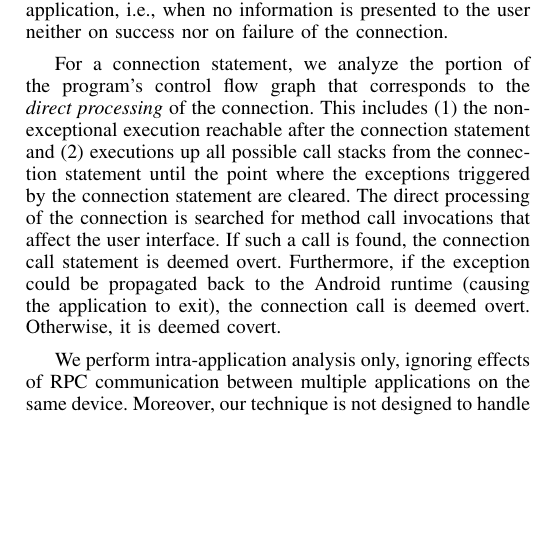
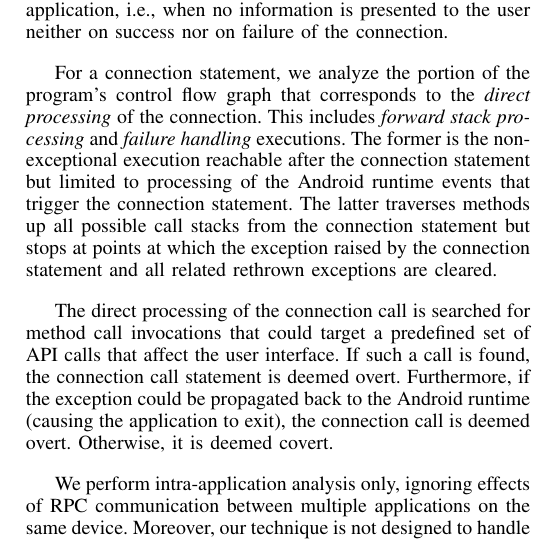
Before and after one commit to juliarubin/InstrumentAndroid, a LaTeX paper (papers/ConnectionFiltering15/paper.tex, which reads papers/ConnectionFiltering15/introduction.tex): part of one column of page 1 of 12, cut so that both start at the same text, the shorter picture padded with empty space. Compiled offline with pdfLaTeX.

Commit message:
bringing back old static analysis stuff

```diff
--- a/papers/ConnectionFiltering15/introduction.tex
+++ b/papers/ConnectionFiltering15/introduction.tex
@@ -137,45 +136,35 @@ analysis is to look for cases when both connection success and failure are ``sil
 For a connection statement, we analyze the portion of the program's
 control flow graph that corresponds to the \emph{direct processing} of
 the connection.  This includes
-%\emph{forward stack processing} and \emph{failure handling}
-%executions.  The former is
-(1) the non-exceptional execution reachable after the connection statement
-% but limited to processing of the
-%Android runtime events that trigger the connection statement.
-and
-%The latter traverses methods
-(2) executions up all possible call stacks from the
-connection statement until the point
-%but stops at points at
-where the exceptions triggered by the connection statement
-%and all related rethrown exceptions
-are cleared.
-%that the processing associated with a covert
-%connection statements does not directly
-%affect the user experience, i.e, no GIU elements are found
-% %on success
-%%or failure, and a covert connection call will not cause
-%%application exit on failure.
-%The static analysis first calculates all possible flows of control of
-%the application during {\it failure handling} of the connection
-%call.
-%Failure handling begins when the exception is caught
-%
-%%For an exception $e$ of connection statement $s$ in method $m$,
-%%failure handling is the set of methods on all possible call stacks for
-%%$m$ that either pass the exception $e$ up the stack or handle $e$.
-%Next, the static analysis calculates the set of methods that are
-%reachable on successful forward processing of $s$ during the Android
-%events that could trigger $s$.
-%The union of these two sets define our notion of {\it direct} success
-%and failure processing of connection statement $s$.
-The direct processing of the connection is searched for method
-call invocations that %could target a predefined set of API calls that
+\emph{forward stack processing} and \emph{failure handling}
+executions.  The former is the non-exceptional execution reachable
+after the connection statement but limited to processing of the
+Android runtime events that trigger the connection statement.
+The latter traverses methods up all possible call stacks from the
+connection statement but stops at points at which the
+exception raised by the connection statement and all related rethrown
+exceptions are cleared.
+
+The direct processing of the connection call is searched for method
+call invocations that could target a predefined set of API calls that
 affect the user interface.  If such a call is found, the connection
 call statement is deemed overt.  Furthermore, if the exception
 could be propagated back to the Android runtime (causing the
 application to exit), the connection call is deemed overt.
 Otherwise, it is deemed covert.
+
+%% For a connection statement, we analyze the portion of the program's
+%% control flow graph that corresponds to the \emph{direct processing} of
+%% the connection.  This includes (1) the non-exceptional execution
+%% reachable after the connection statement and (2) executions up all
+%% possible call stacks from the connection statement until the point
+%% where the exceptions triggered by the connection statement are
+%% cleared.  The direct processing of the connection is searched for
+%% method call invocations that affect the user interface.  If such a
+%% call is found, the connection call statement is deemed overt.
+%% Furthermore, if the exception could be propagated back to the Android
+%% runtime (causing the application to exit), the connection call is
+%% deemed overt.  Otherwise, it is deemed covert.
 
 %includes  exception is
 %a failure
```
Also changed, not shown: papers/ConnectionFiltering15/introduction.tex (15 more changed lines).
